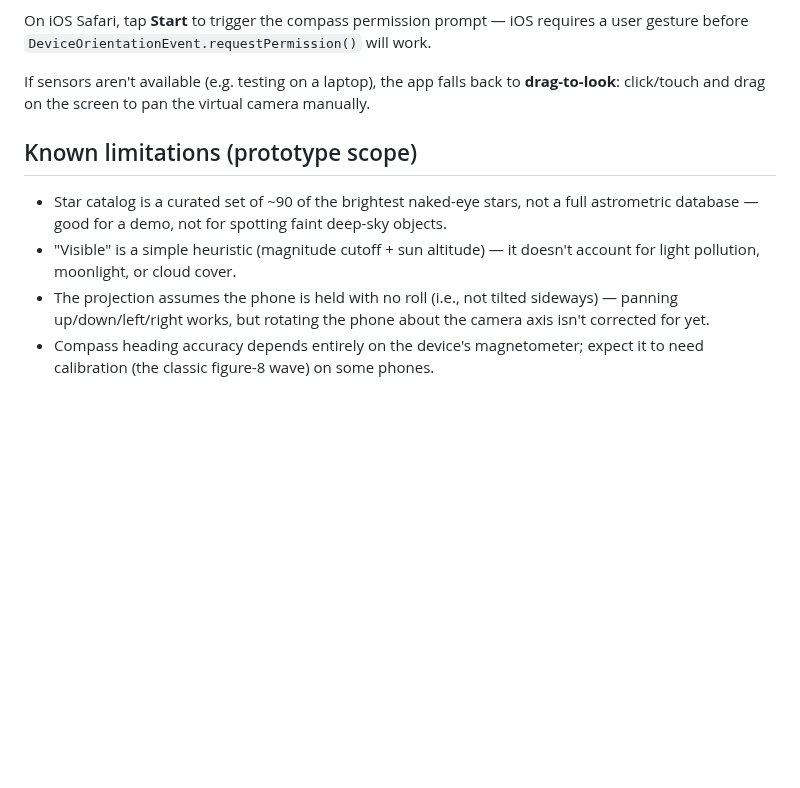
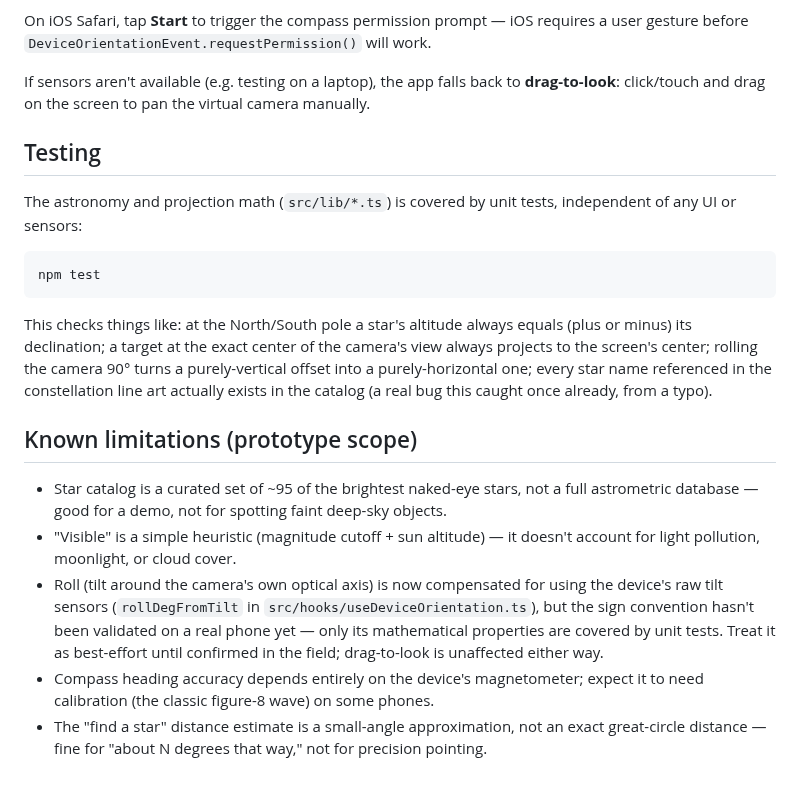
Before and after one commit to scdevs97/Stargazer, a Markdown page: README.md, the part around one of its changes. Rendered like a GitHub page; blank space fills up the shorter version.

````diff
--- a/README.md
+++ b/README.md
@@ -65,15 +93,37 @@ If sensors aren't available (e.g. testing on a laptop), the app falls back
 to **drag-to-look**: click/touch and drag on the screen to pan the virtual
 camera manually.
 
+## Testing
+
+The astronomy and projection math (`src/lib/*.ts`) is covered by unit tests,
+independent of any UI or sensors:
+
+```bash
+npm test
+```
+
+This checks things like: at the North/South pole a star's altitude always
+equals (plus or minus) its declination; a target at the exact center of the
+camera's view always projects to the screen's center; rolling the camera
+90° turns a purely-vertical offset into a purely-horizontal one; every star
+name referenced in the constellation line art actually exists in the
+catalog (a real bug this caught once already, from a typo).
+
 ## Known limitations (prototype scope)
 
-- Star catalog is a curated set of ~90 of the brightest naked-eye stars,
+- Star catalog is a curated set of ~95 of the brightest naked-eye stars,
   not a full astrometric database — good for a demo, not for spotting
   faint deep-sky objects.
 - "Visible" is a simple heuristic (magnitude cutoff + sun altitude) — it
   doesn't account for light pollution, moonlight, or cloud cover.
-- The projection assumes the phone is held with no roll (i.e., not tilted
-  sideways) — panning up/down/left/right works, but rotating the phone
-  about the camera axis isn't corrected for yet.
+- Roll (tilt around the camera's own optical axis) is now compensated for
+  using the device's raw tilt sensors (`rollDegFromTilt` in
+  `src/hooks/useDeviceOrientation.ts`), but the sign convention hasn't been
+  validated on a real phone yet — only its mathematical properties are
+  covered by unit tests. Treat it as best-effort until confirmed in the
+  field; drag-to-look is unaffected either way.
 - Compass heading accuracy depends entirely on the device's magnetometer;
   expect it to need calibration (the classic figure-8 wave) on some phones.
+- The "find a star" distance estimate is a small-angle approximation, not
+  an exact great-circle distance — fine for "about N degrees that way," not
+  for precision pointing.
````
Also changed, not shown: other parts of README.md (+28 -0 lines), CHANGELOG.md (added, +53 -0 lines), docs/demo-find-star.png (added), docs/demo-night-vision.png (added).
